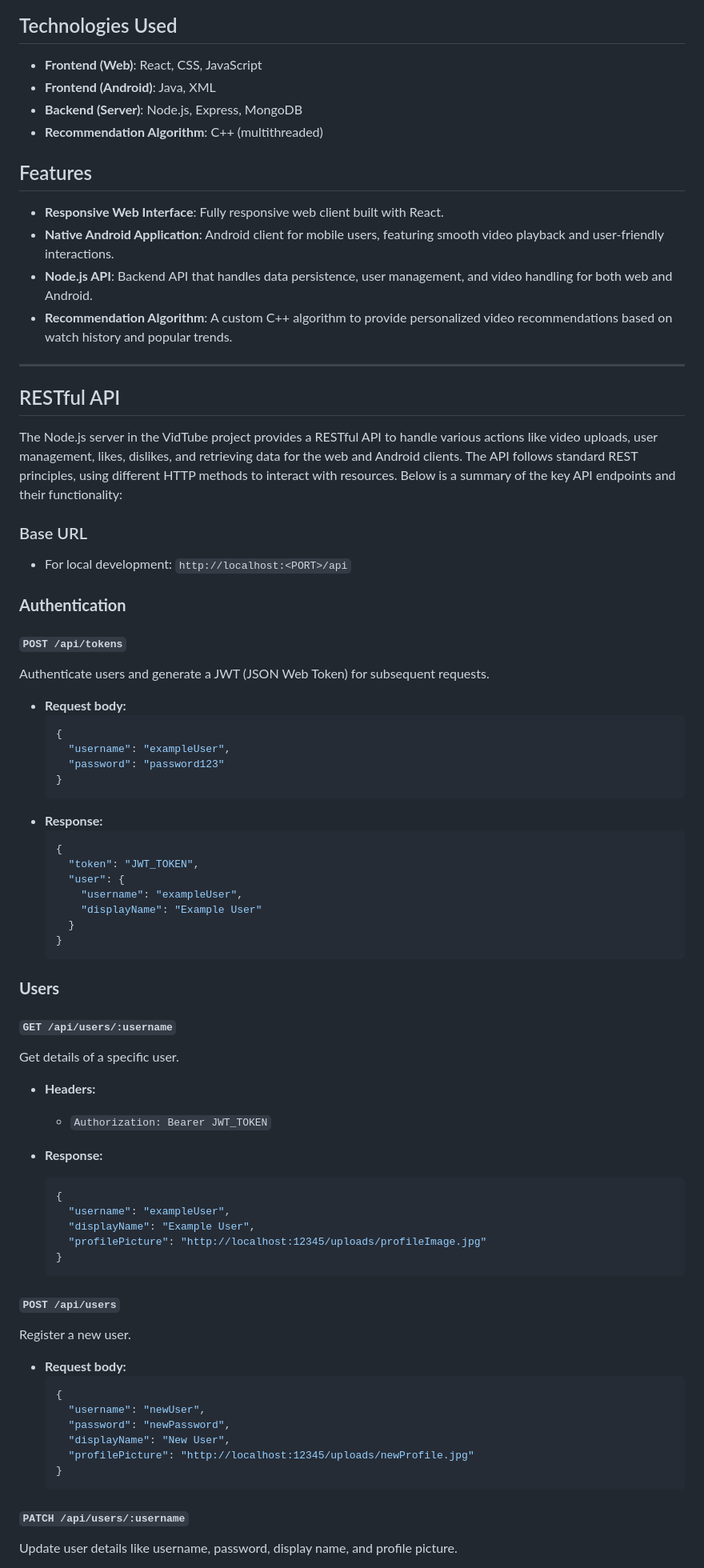
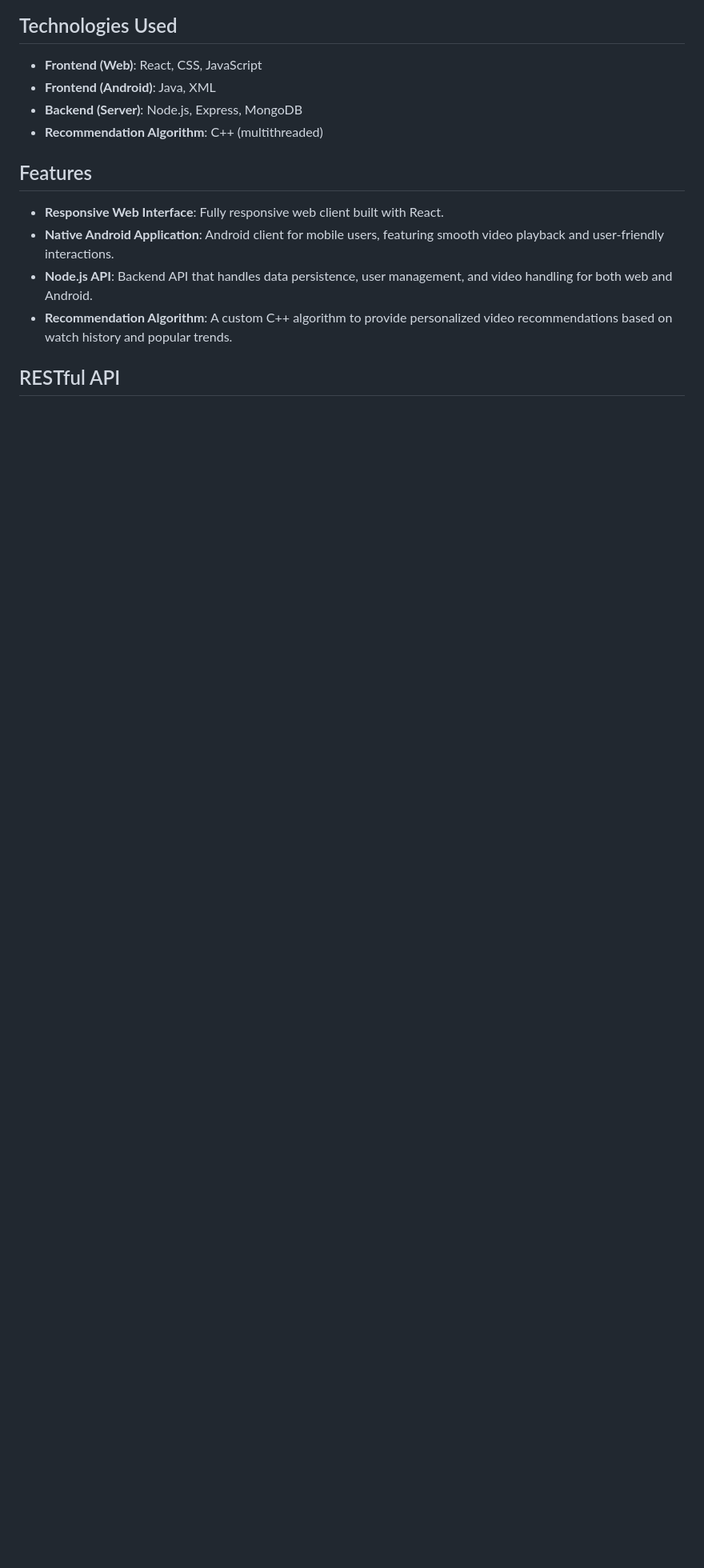
Before and after one commit to maxshabs/VidTube, a Markdown page: README.md, the part around one of its changes. Shown at 80% size. Rendered like a GitHub page; blank space fills up the shorter version.

````diff
--- a/README.md
+++ b/README.md
@@ -51,68 +53,6 @@ The system is designed with a **client-server architecture**, where the web and
 - **Native Android Application**: Android client for mobile users, featuring smooth video playback and user-friendly interactions.
 - **Node.js API**: Backend API that handles data persistence, user management, and video handling for both web and Android.
 - **Recommendation Algorithm**: A custom C++ algorithm to provide personalized video recommendations based on watch history and popular trends.
----
 
 ## RESTful API
 
-The Node.js server in the VidTube project provides a RESTful API to handle various actions like video uploads, user management, likes, dislikes, and retrieving data for the web and Android clients. The API follows standard REST principles, using different HTTP methods to interact with resources. Below is a summary of the key API endpoints and their functionality:
-
-### Base URL
-- For local development: `http://localhost:<PORT>/api`
-
-### **Authentication**
-
-#### `POST /api/tokens`
-Authenticate users and generate a JWT (JSON Web Token) for subsequent requests.
-
-- **Request body:**
-  ```json
-  {
-    "username": "exampleUser",
-    "password": "password123"
-  }
-  ```
-- **Response:**
-  ```json
-  {
-    "token": "JWT_TOKEN",
-    "user": {
-      "username": "exampleUser",
-      "displayName": "Example User"
-    }
-  }
-  ```
-
-### **Users**
-
-#### `GET /api/users/:username`
-Get details of a specific user.
-
-- **Headers:**
-  - `Authorization: Bearer JWT_TOKEN`
-
-- **Response:**
-  ```json
-  {
-    "username": "exampleUser",
-    "displayName": "Example User",
-    "profilePicture": "http://localhost:12345/uploads/profileImage.jpg"
-  }
-  ```
-
-#### `POST /api/users`
-Register a new user.
-
-- **Request body:**
-  ```json
-  {
-    "username": "newUser",
-    "password": "newPassword",
-    "displayName": "New User",
-    "profilePicture": "http://localhost:12345/uploads/newProfile.jpg"
-  }
-  ```
-
-#### `PATCH /api/users/:username`
-Update user details like username, password, display name, and profile picture.
-
````
Also changed, not shown: other parts of README.md (+3 -155 lines).
